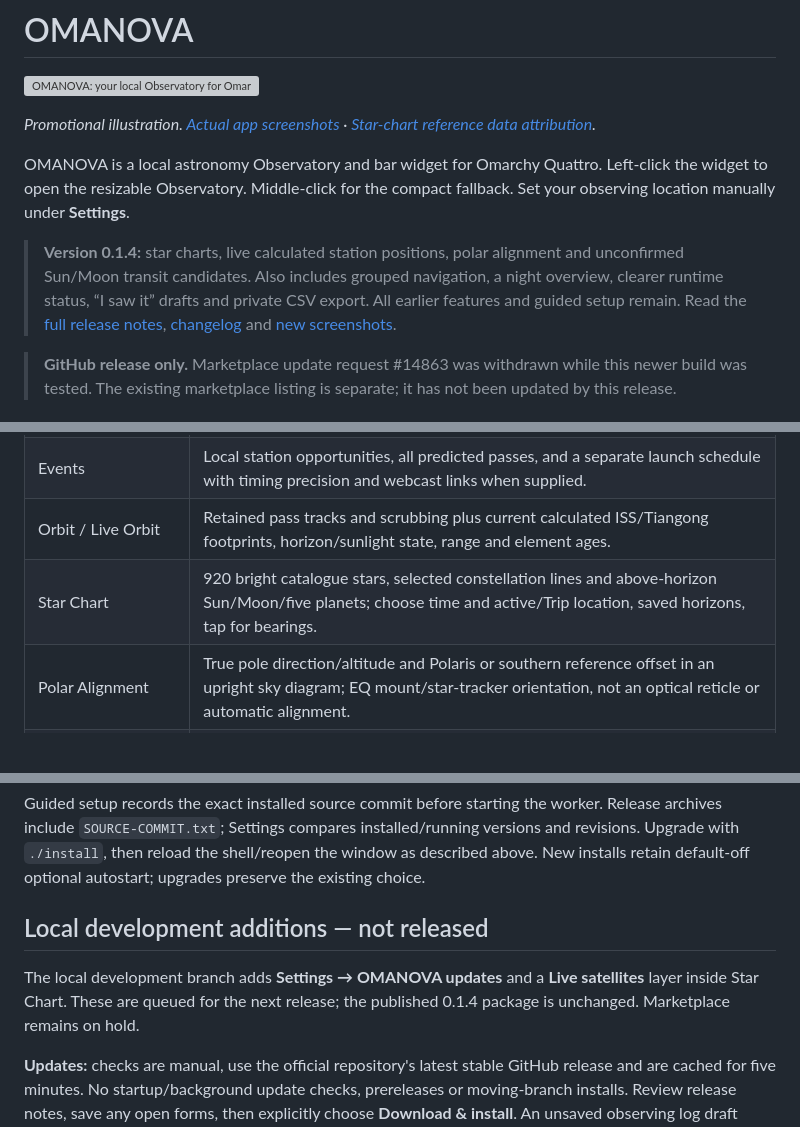
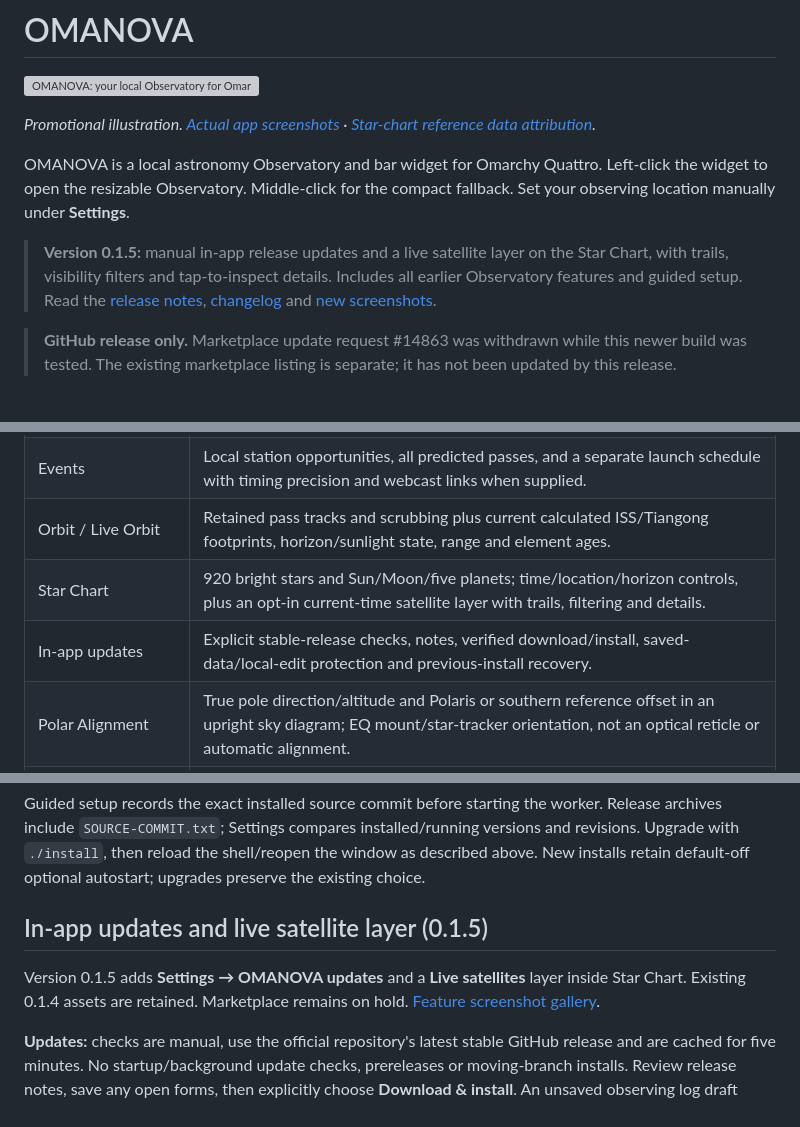
Before and after one commit to shaggyrs6-netizen/omanova, a Markdown page: README.md, 3 parts joined by grey strips. GitHub-like rendering; blank space fills up the shorter version; grey boxes are pictures that could not be loaded.

Commit message:
Release OMANOVA 0.1.5 with update controls and live satellite layer

```diff
--- a/README.md
+++ b/README.md
@@ -8,7 +8,7 @@ OMANOVA is a local astronomy Observatory and bar widget for Omarchy Quattro.
 Left-click the widget to open the resizable Observatory. Middle-click for the
 compact fallback. Set your observing location manually under **Settings**.
 
-> **Version 0.1.4:** star charts, live calculated station positions, polar alignment and unconfirmed Sun/Moon transit candidates. Also includes grouped navigation, a night overview, clearer runtime status, “I saw it” drafts and private CSV export. All earlier features and guided setup remain. Read the [full release notes](docs/RELEASE-0.1.4.md), [changelog](CHANGELOG.md) and [new screenshots](docs/SCREENSHOTS-0.1.4.md).
+> **Version 0.1.5:** manual in-app release updates and a live satellite layer on the Star Chart, with trails, visibility filters and tap-to-inspect details. Includes all earlier Observatory features and guided setup. Read the [release notes](docs/RELEASE-0.1.5.md), [changelog](CHANGELOG.md) and [new screenshots](docs/SCREENSHOTS-0.1.5.md).
 
 > **GitHub release only.** Marketplace update request #14863 was withdrawn while this newer build was tested. The existing marketplace listing is separate; it has not been updated by this release.
 
@@ -78,7 +78,8 @@ remain on hold; GitHub releases are separate.
 | Overview, Sky View and Conditions | ISS and Tiangong countdown, pass compass and scrubber, viewing direction and elevation, forecast and source age. |
 | Events | Local station opportunities, all predicted passes, and a separate launch schedule with timing precision and webcast links when supplied. |
 | Orbit / Live Orbit | Retained pass tracks and scrubbing plus current calculated ISS/Tiangong footprints, horizon/sunlight state, range and element ages. |
-| Star Chart | 920 bright catalogue stars, selected constellation lines and above-horizon Sun/Moon/five planets; choose time and active/Trip location, saved horizons, tap for bearings. |
+| Star Chart | 920 bright stars and Sun/Moon/five planets; time/location/horizon controls, plus an opt-in current-time satellite layer with trails, filtering and details. |
+| In-app updates | Explicit stable-release checks, notes, verified download/install, saved-data/local-edit protection and previous-install recovery. |
 | Polar Alignment | True pole direction/altitude and Polaris or southern reference offset in an upright sky diagram; EQ mount/star-tracker orientation, not an optical reticle or automatic alignment. |
 | Station Transits | Fresh-element, exact-site Sun/Moon alignments over up to 24 h; separate close approaches and unconfirmed point-station disc crossings, timing and solar safety. No reliable ground corridor or sighting guarantee. |
 | Moon | Phase graphic, illumination, rise and set, named next full Moon, supermoon or micromoon class and local darker-sky windows. |
@@ -1175,11 +1178,11 @@ installed/running versions and revisions. Upgrade with `./install`, then
 reload the shell/reopen the window as described above. New installs retain
 default-off optional autostart; upgrades preserve the existing choice.
 
-## Local development additions — not released
+## In-app updates and live satellite layer (0.1.5)
 
-The local development branch adds **Settings → OMANOVA updates** and a
-**Live satellites** layer inside Star Chart. These are queued for the next
-release; the published 0.1.4 package is unchanged. Marketplace remains on hold.
+Version 0.1.5 adds **Settings → OMANOVA updates** and a **Live satellites**
+layer inside Star Chart. Existing 0.1.4 assets are retained. Marketplace remains
+on hold. [Feature screenshot gallery](docs/SCREENSHOTS-0.1.5.md).
 
 **Updates:** checks are manual, use the official repository's latest stable
 GitHub release and are cached for five minutes. No startup/background update
```
Also changed, not shown: other parts of README.md (+4 -2 lines), CHANGELOG.md (+5 -2 lines), RELEASE-READINESS.md (+21 -1 lines), docs/RELEASE-0.1.5.md (added, +123 -0 lines), docs/SCREENSHOTS-0.1.5.md (added, +40 -0 lines), docs/screenshots/0.1.5/live-satellite-layer.png (added), docs/screenshots/0.1.5/satellite-all-above-horizon.png (added), docs/screenshots/0.1.5/satellite-layer-off.png (added), docs/screenshots/0.1.5/satellite-narrow-red.png (added), docs/screenshots/0.1.5/update-controls.png (added), docs/screenshots/0.1.5/update-draft-guard.png (added), 5 other files.
